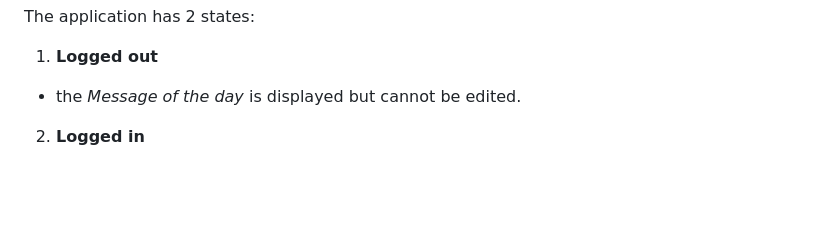
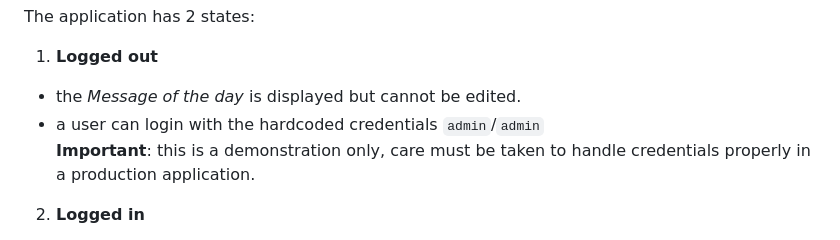
Before and after one commit to tinymce/openai-proxy-reference-implementation, a Markdown page: docs/docs.md, the part around the change. Rendered like a GitHub page; blank space fills up the shorter version.

Commit message:
TCLOUD-4113: Added note about logging in

```diff
--- a/docs/docs.md
+++ b/docs/docs.md
@@ -46,6 +46,8 @@ The application has 2 states:
 
 1. **Logged out**
   * the *Message of the day* is displayed but cannot be edited.
+  * a user can login with the hardcoded credentials `admin`/`admin`
+  **Important**: this is a demonstration only, care must be taken to handle credentials properly in a production application.
 
 2. **Logged in**
   * a TinyMCE editor holds the current *Message of the day* and can be used to edit it.
```
